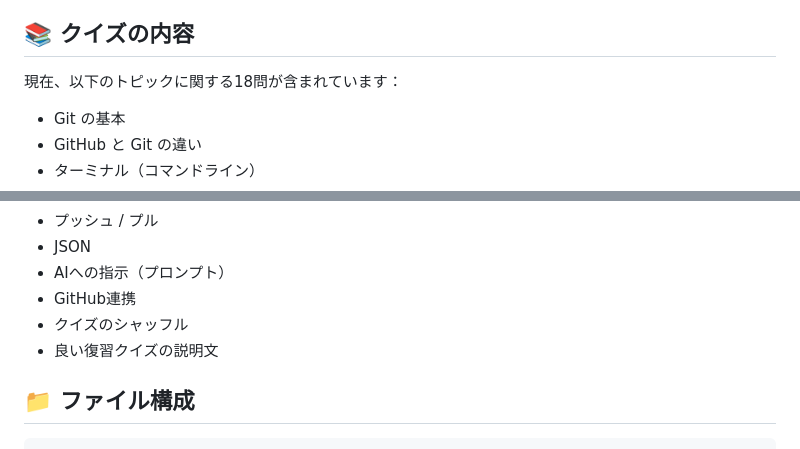
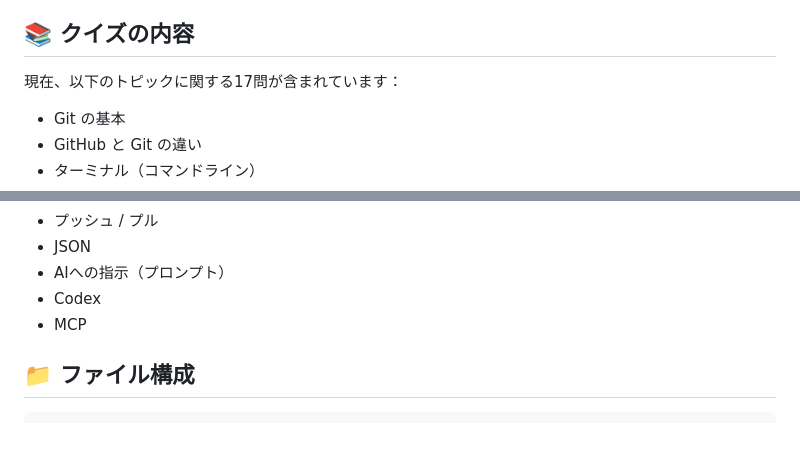
Before and after one commit to mrbeside/dev-env-quiz, a Markdown page: README.md, 2 parts joined by grey strips. Rendered like a GitHub page.

Commit message:
整理後のクイズ項目をREADMEに反映

```diff
--- a/README.md
+++ b/README.md
@@ -22,7 +22,7 @@
 
 ## 📚 クイズの内容
 
-現在、以下のトピックに関する18問が含まれています：
+現在、以下のトピックに関する17問が含まれています：
 
 - Git の基本
 - GitHub と Git の違い
@@ -39,9 +39,8 @@
 - プッシュ / プル
 - JSON
 - AIへの指示（プロンプト）
-- GitHub連携
-- クイズのシャッフル
-- 良い復習クイズの説明文
+- Codex
+- MCP
 
 ## 📁 ファイル構成
 
```
